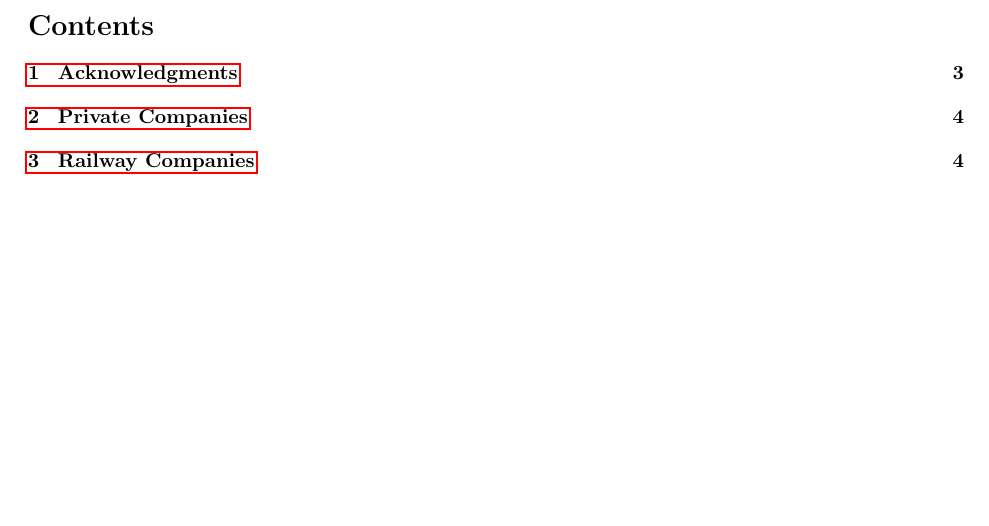
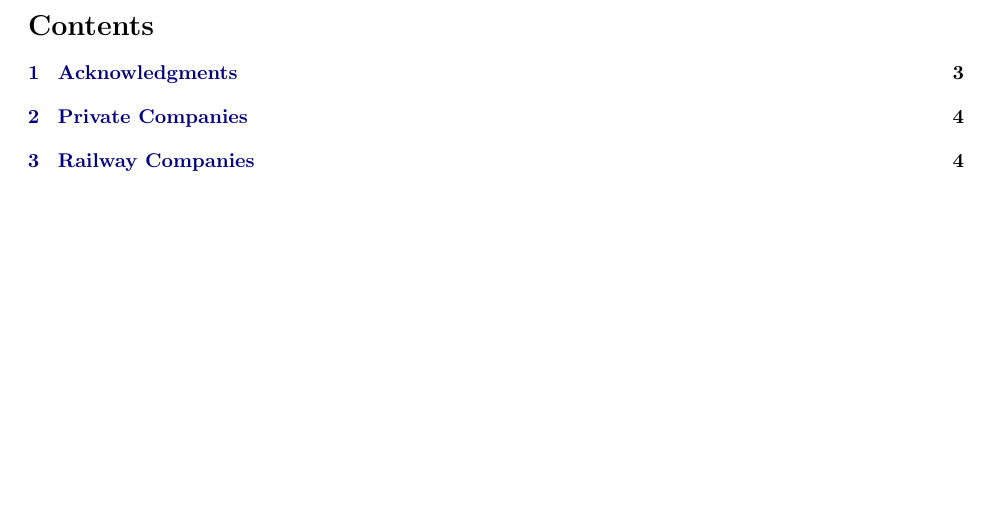
Before and after one commit to kelsin/18OC, a LaTeX document (rules.tex): part of page 2 of 5, cut so that both start at the same text. Compiled offline with pdfLaTeX.

Commit message:
Fixing links

```diff
--- a/rules.tex
+++ b/rules.tex
@@ -6,6 +6,14 @@
 \usepackage{titlepic}
 \usepackage{graphicx}
 \usepackage[letterpaper, margin=1in]{geometry}
+
+\usepackage{xcolor}
+\hypersetup{
+    colorlinks,
+    linkcolor={blue!50!black},
+    citecolor={blue!50!black},
+    urlcolor={blue!80!black}
+}
 
 \setcounter{tocdepth}{2}
 
```
